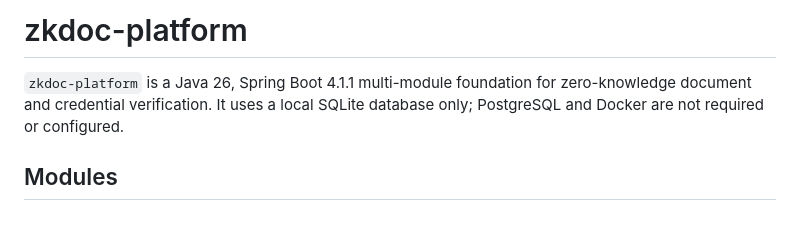
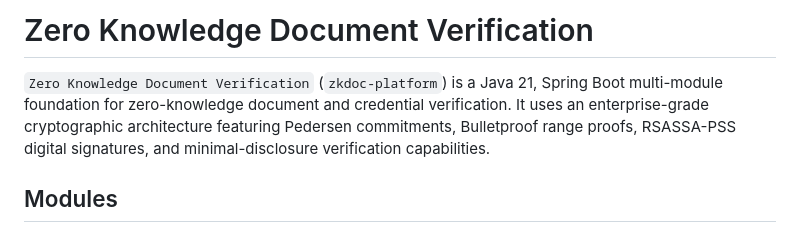
Before and after one commit to Xeneium/Zero_Knowledge_Doc_Verification---Rebuild, a Markdown page: README.md, the part around the change. GitHub-like rendering.

Commit message:
docs: update project name to Zero Knowledge Document Verification in README.md

```diff
--- a/README.md
+++ b/README.md
@@ -1,6 +1,6 @@
-# zkdoc-platform
+# Zero Knowledge Document Verification
 
-`zkdoc-platform` is a Java 26, Spring Boot 4.1.1 multi-module foundation for zero-knowledge document and credential verification. It uses a local SQLite database only; PostgreSQL and Docker are not required or configured.
+`Zero Knowledge Document Verification` (`zkdoc-platform`) is a Java 21, Spring Boot multi-module foundation for zero-knowledge document and credential verification. It uses an enterprise-grade cryptographic architecture featuring Pedersen commitments, Bulletproof range proofs, RSASSA-PSS digital signatures, and minimal-disclosure verification capabilities.
 
 ## Modules
 
```
